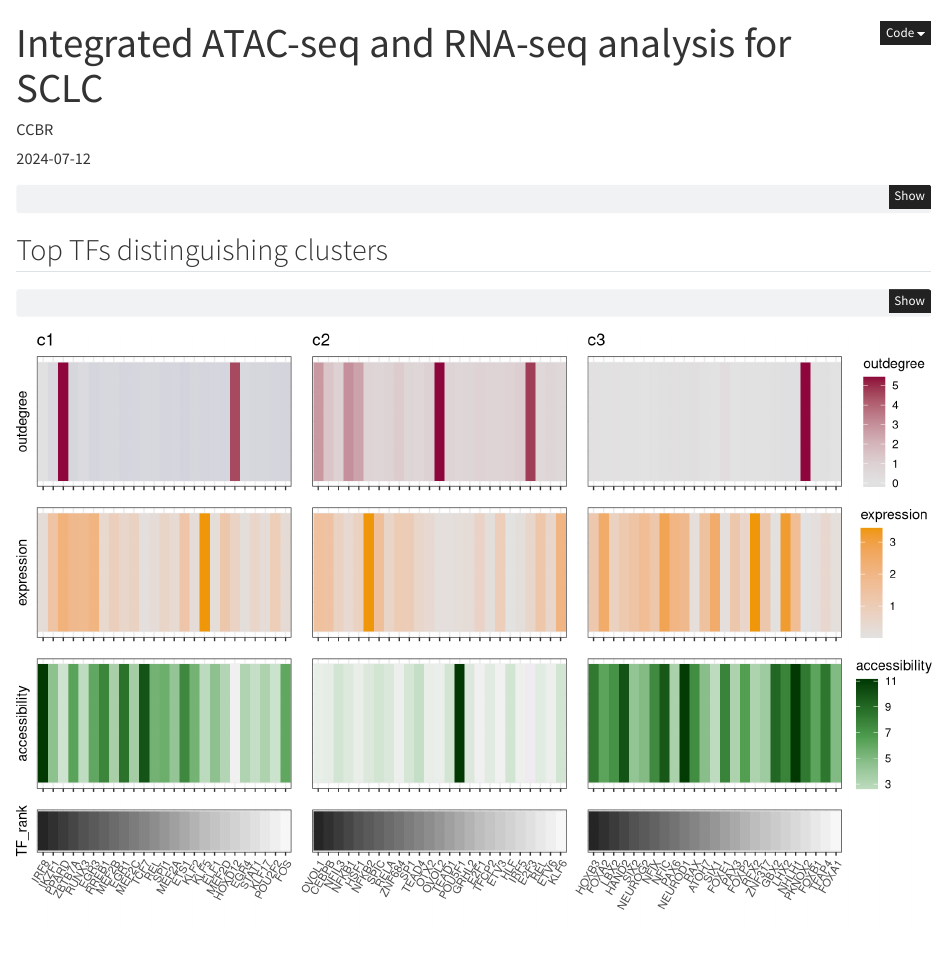
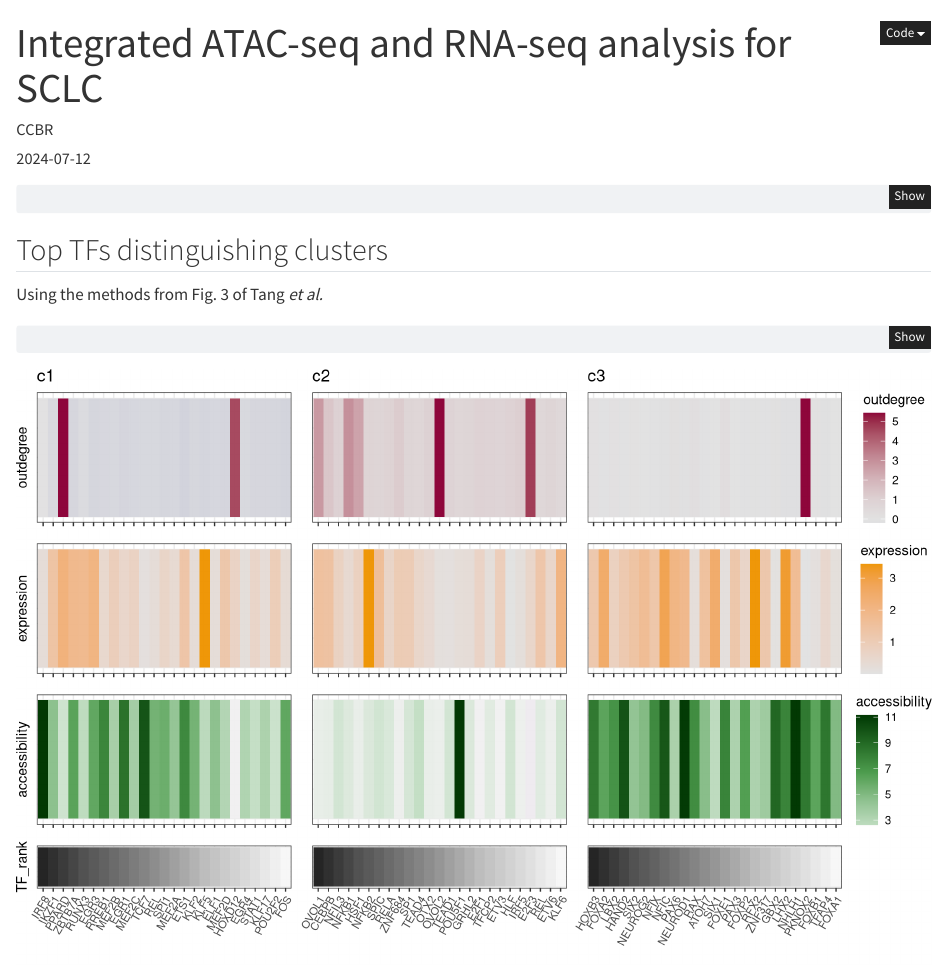
Before and after one commit to CCBR/CCBR-1326_SCLC, a Quarto document (assets/notebook_2024-07-12.qmd): the page in a window 1100 px wide, from its top. Rendered offline with R 4.5, knitr and Pandoc in place of Quarto, with nearby package versions; some code elsewhere in the file could not run offline.

Commit message:
docs: distinguish Tang method vs with-in cluster ranks

````diff
--- a/assets/notebook_2024-07-12.qmd
+++ b/assets/notebook_2024-07-12.qmd
@@ -41,6 +41,8 @@ set.seed(20240326)
 
 
 ## Top TFs distinguishing clusters
+
+Using the methods from Fig. 3 of Tang _et al._
 
 ```{r TFs_HINT}
 #| message: false
````
